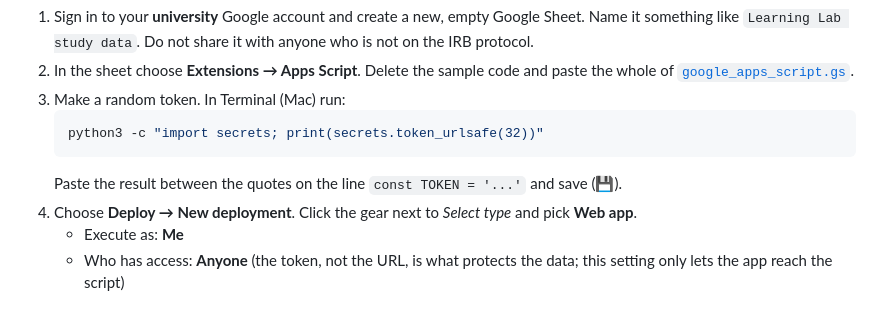
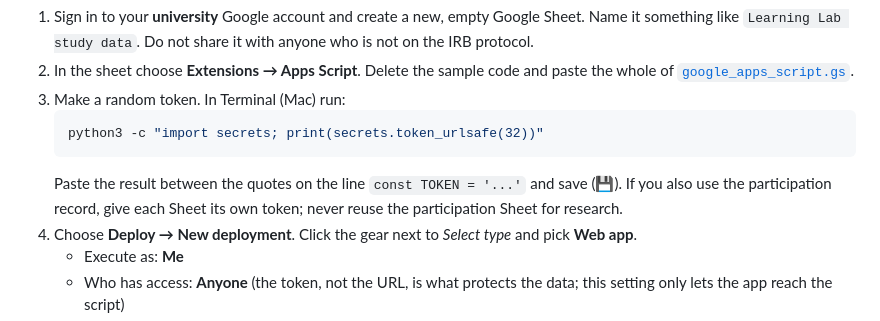
Before and after one commit to A0k0f/qualitylab, a Markdown page: docs/research/SETUP.md, the part around the change. Rendered like a GitHub page.

````diff
--- a/docs/research/SETUP.md
+++ b/docs/research/SETUP.md
@@ -25,7 +25,7 @@ Use the storage platform your IRB approved. Most universities approve their own
    ```bash
    python3 -c "import secrets; print(secrets.token_urlsafe(32))"
    ```
-   Paste the result between the quotes on the line `const TOKEN = '...'` and save (💾).
+   Paste the result between the quotes on the line `const TOKEN = '...'` and save (💾). If you also use the participation record, give each Sheet its own token; never reuse the participation Sheet for research.
 4. Choose **Deploy → New deployment**. Click the gear next to *Select type* and pick **Web app**.
    * Execute as: **Me**
    * Who has access: **Anyone** (the token, not the URL, is what protects the data; this setting only lets the app reach the script)
````
Also changed, not shown: README.md (+5 -0 lines), docs/PARTICIPATION.md (added, +63 -0 lines), labs/learning_lab.md (+4 -0 lines), docs/img/learning_lab_processlab.png, 14 other files.
